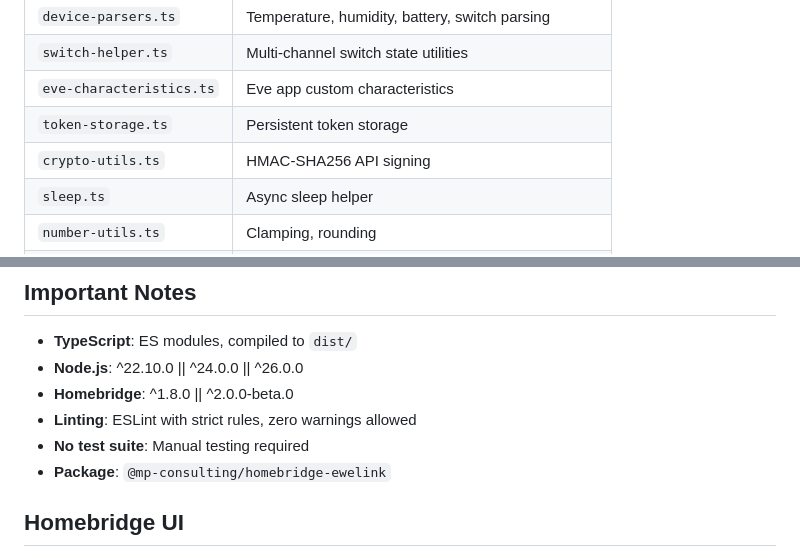
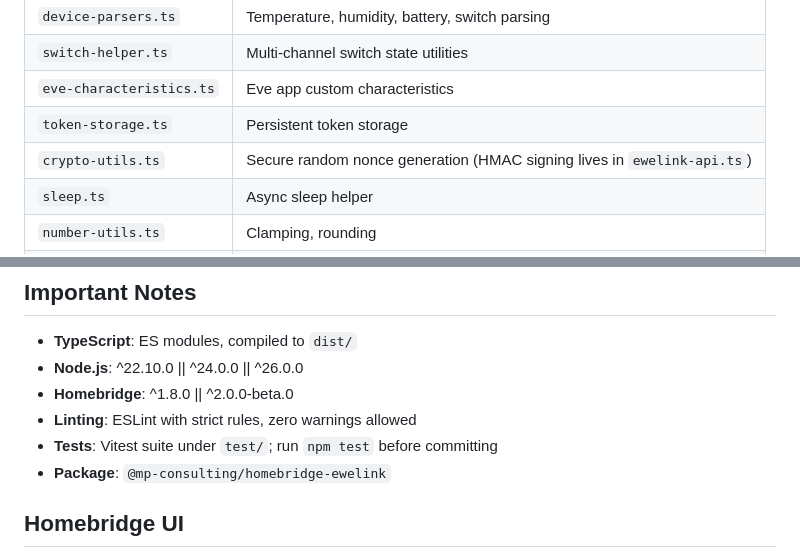
Before and after one commit to mp-consulting/homebridge-ewelink, a Markdown page: CLAUDE.md, 2 parts joined by grey strips. Rendered like a GitHub page.

```diff
--- a/CLAUDE.md
+++ b/CLAUDE.md
@@ -115,7 +127,7 @@ Common functionality for all accessories:
 | `switch-helper.ts` | Multi-channel switch state utilities |
 | `eve-characteristics.ts` | Eve app custom characteristics |
 | `token-storage.ts` | Persistent token storage |
-| `crypto-utils.ts` | HMAC-SHA256 API signing |
+| `crypto-utils.ts` | Secure random nonce generation (HMAC signing lives in `ewelink-api.ts`) |
 | `sleep.ts` | Async sleep helper |
 | `number-utils.ts` | Clamping, rounding |
 | `error-utils.ts` | Error handling utilities |
@@ -185,7 +197,7 @@ Every eWeLink device has a UIID that determines its type and capabilities. Devic
 - **Node.js**: ^22.10.0 || ^24.0.0 || ^26.0.0
 - **Homebridge**: ^1.8.0 || ^2.0.0-beta.0
 - **Linting**: ESLint with strict rules, zero warnings allowed
-- **No test suite**: Manual testing required
+- **Tests**: Vitest suite under `test/`; run `npm test` before committing
 - **Package**: `@mp-consulting/homebridge-ewelink`
 
 ## Homebridge UI
```
Also changed, not shown: other parts of CLAUDE.md (+20 -8 lines).
